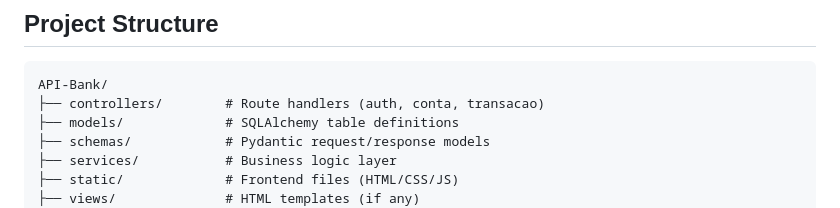
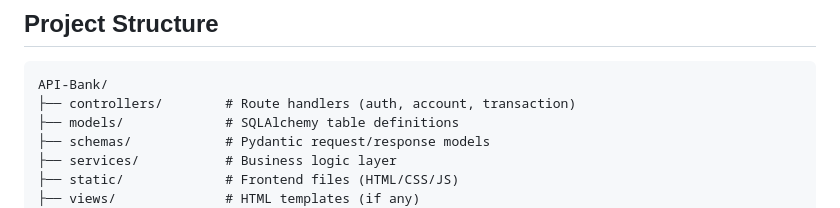
Before and after one commit to Mati-Limas/API-Bank, a Markdown page: README.md, the part around the change. GitHub-like rendering.

````diff
--- a/README.md
+++ b/README.md
@@ -37,7 +37,7 @@ API-Bank is a fully asynchronous banking REST API built with **FastAPI** and **S
 
 ```
 API-Bank/
-├── controllers/        # Route handlers (auth, conta, transacao)
+├── controllers/        # Route handlers (auth, account, transaction)
 ├── models/             # SQLAlchemy table definitions
 ├── schemas/            # Pydantic request/response models
 ├── services/           # Business logic layer
````
